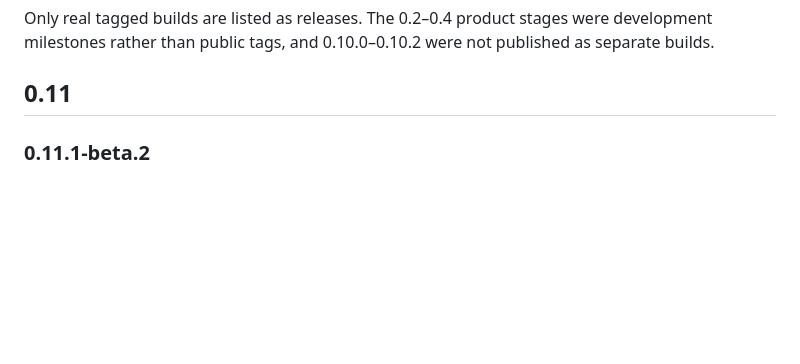
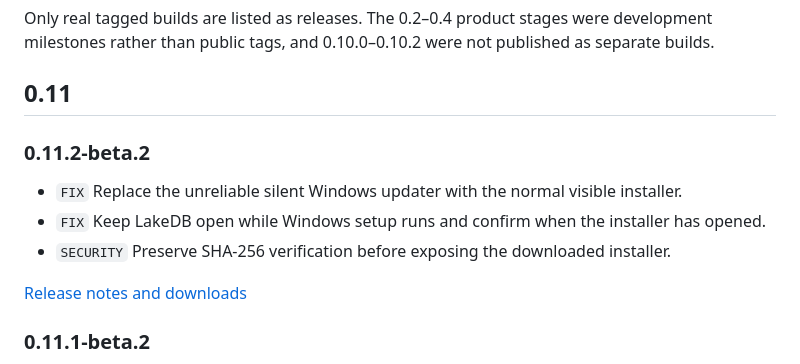
Before and after one commit to DavLagoHern/LakeDB, a Markdown page: VERSION-HISTORY.md, the part around the change. Rendered like a GitHub page; blank space fills up the shorter version.

```diff
--- a/VERSION-HISTORY.md
+++ b/VERSION-HISTORY.md
@@ -14,6 +14,14 @@ Packaged downloads are retained for the current build, the previous patch and th
 Only real tagged builds are listed as releases. The 0.2–0.4 product stages were development milestones rather than public tags, and 0.10.0–0.10.2 were not published as separate builds.
 
 ## 0.11
+
+### 0.11.2-beta.2
+
+- `FIX` Replace the unreliable silent Windows updater with the normal visible installer.
+- `FIX` Keep LakeDB open while Windows setup runs and confirm when the installer has opened.
+- `SECURITY` Preserve SHA-256 verification before exposing the downloaded installer.
+
+[Release notes and downloads](https://github.com/DavLagoHern/LakeDB/releases/tag/v0.11.2-beta.2)
 
 ### 0.11.1-beta.2
 
```
Also changed, not shown: README.md (+6 -0 lines), ROADMAP.md (+1 -1 lines).
